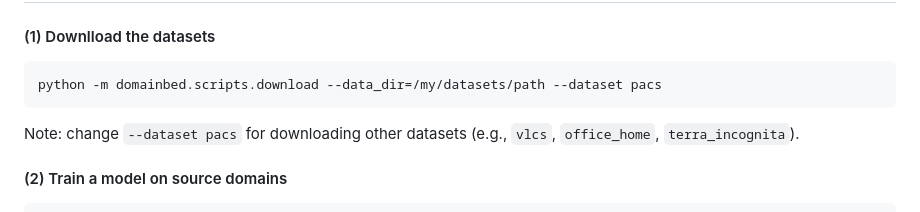
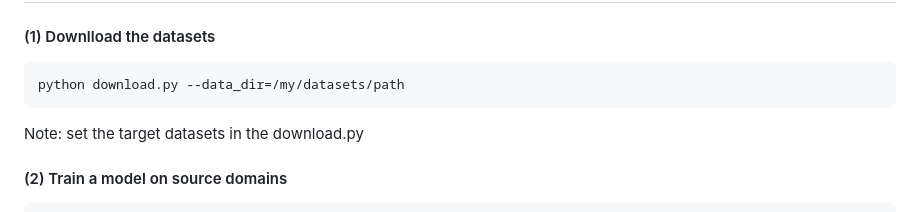
Before and after one commit to yfzhang114/AdaNPC, a Markdown page: README.md, the part around the change. GitHub-like rendering.

````diff
--- a/README.md
+++ b/README.md
@@ -12,9 +12,9 @@ This codebase is mainly based on [DomainBed](https://github.com/facebookresearch
 #### (1) Downlload the datasets
 
 ```sh
-python -m domainbed.scripts.download --data_dir=/my/datasets/path --dataset pacs
+python download.py --data_dir=/my/datasets/path
 ```
-Note: change `--dataset pacs` for downloading other datasets (e.g., `vlcs`, `office_home`, `terra_incognita`).
+Note: set the target datasets in the download.py
 
 
 #### (2) Train a model on source domains
````
